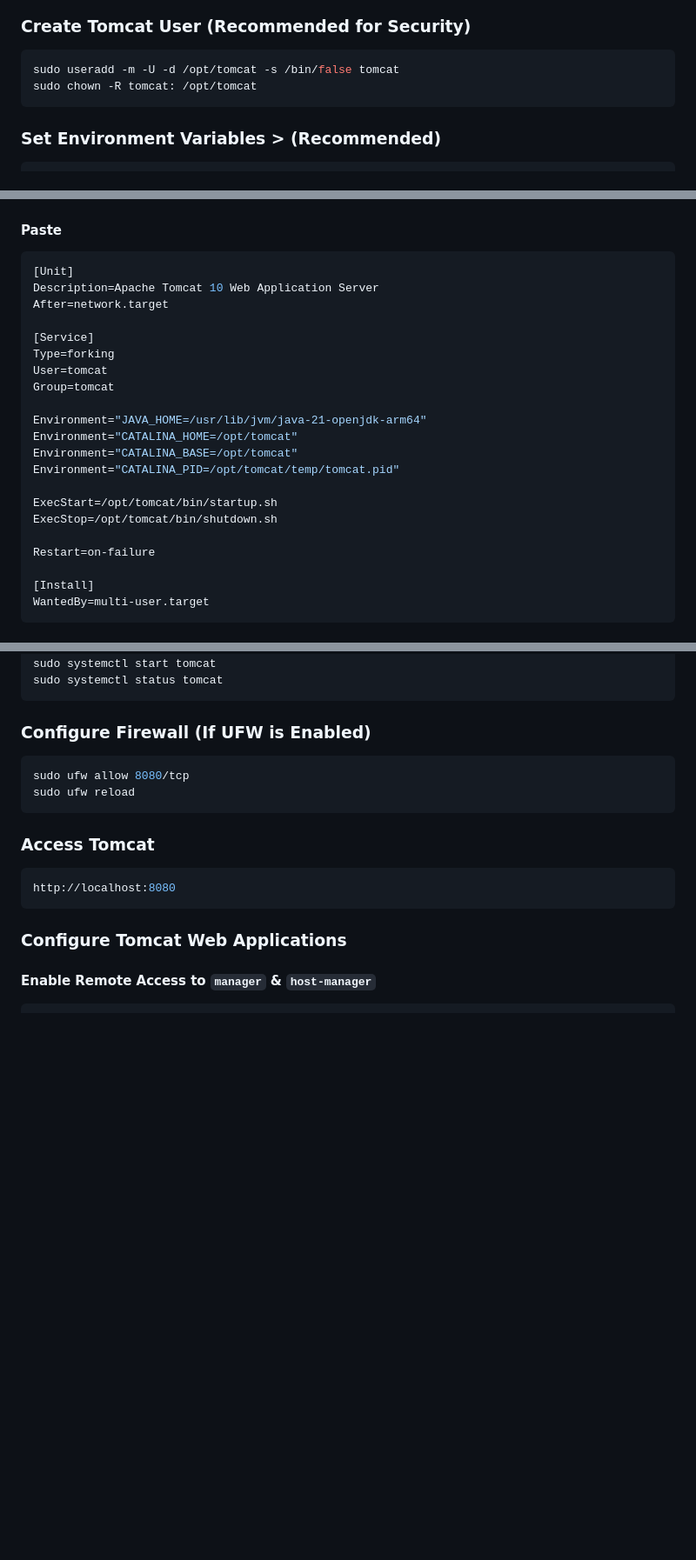
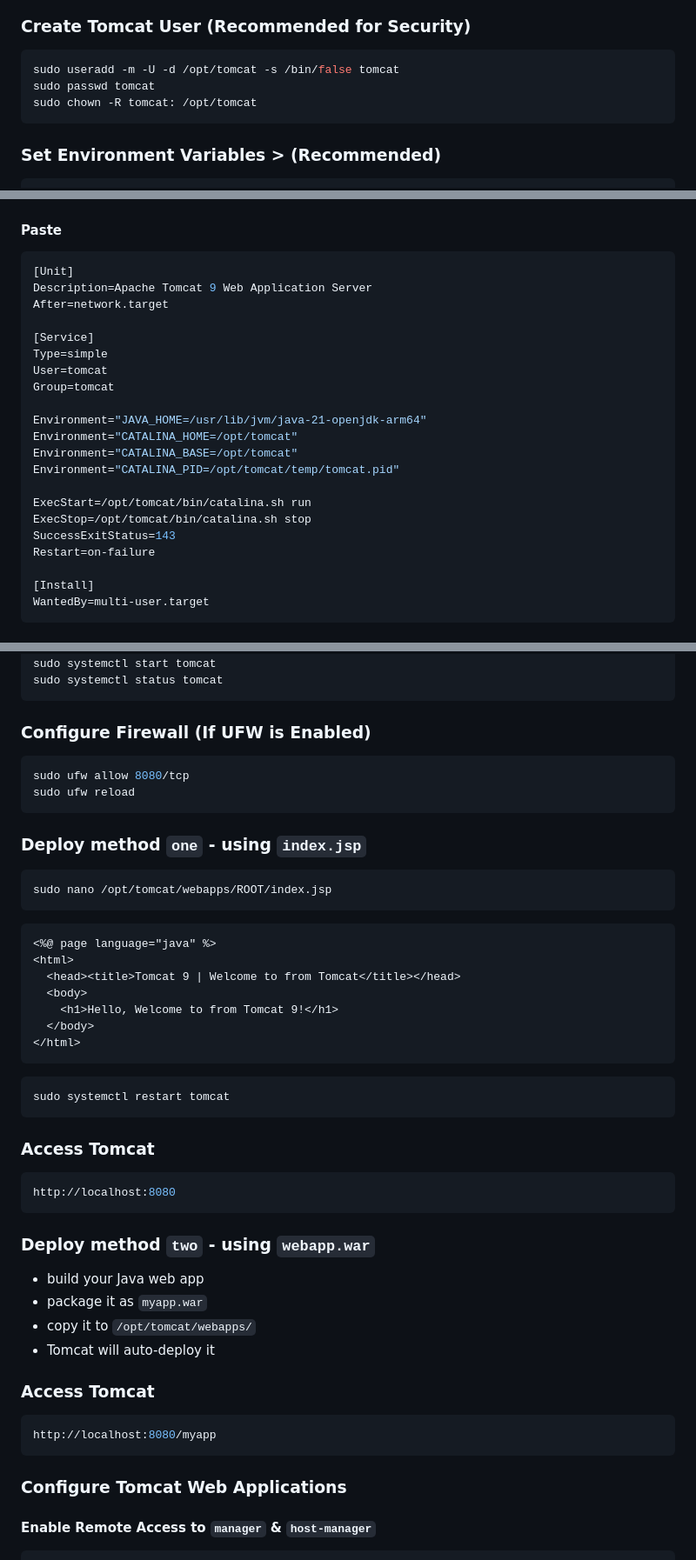
Before and after one commit to jakir-ruet/infrastructure-configuration, a Markdown page: 02-tomcat/Readme.md, 3 parts joined by grey strips. Shown at 87% size. Rendered like a GitHub page; blank space fills up the shorter version.

Commit message:
tomcat updated

````diff
--- a/02-tomcat/Readme.md
+++ b/02-tomcat/Readme.md
@@ -23,6 +23,7 @@ sudo rm apache-tomcat-10.1.42.tar.gz
 
 ```bash
 sudo useradd -m -U -d /opt/tomcat -s /bin/false tomcat
+sudo passwd tomcat
 sudo chown -R tomcat: /opt/tomcat
 ```
 
@@ -64,11 +65,11 @@ sudo vi /etc/systemd/system/tomcat.service
 
 ```bash
 [Unit]
-Description=Apache Tomcat 10 Web Application Server
+Description=Apache Tomcat 9 Web Application Server
 After=network.target
 
 [Service]
-Type=forking
+Type=simple
 User=tomcat
 Group=tomcat
 
@@ -77,9 +78,9 @@ Environment="CATALINA_HOME=/opt/tomcat"
 Environment="CATALINA_BASE=/opt/tomcat"
 Environment="CATALINA_PID=/opt/tomcat/temp/tomcat.pid"
 
-ExecStart=/opt/tomcat/bin/startup.sh
-ExecStop=/opt/tomcat/bin/shutdown.sh
-
+ExecStart=/opt/tomcat/bin/catalina.sh run
+ExecStop=/opt/tomcat/bin/catalina.sh stop
+SuccessExitStatus=143
 Restart=on-failure
 
 [Install]
@@ -102,10 +103,43 @@ sudo ufw allow 8080/tcp
 sudo ufw reload
 ```
 
+### Deploy method `one` - using `index.jsp`
+
+```bash
+sudo nano /opt/tomcat/webapps/ROOT/index.jsp
+```
+
+```html
+<%@ page language="java" %>
+<html>
+  <head><title>Tomcat 9 | Welcome to from Tomcat</title></head>
+  <body>
+    <h1>Hello, Welcome to from Tomcat 9!</h1>
+  </body>
+</html>
+```
+
+```bash
+sudo systemctl restart tomcat
+```
+
 ### Access Tomcat
 
 ```bash
 http://localhost:8080
+```
+
+### Deploy method `two` - using `webapp.war`
+
+- build your Java web app
+- package it as `myapp.war`
+- copy it to `/opt/tomcat/webapps/`
+- Tomcat will auto-deploy it
+
+### Access Tomcat
+
+```bash
+http://localhost:8080/myapp
 ```
 
 ### Configure Tomcat Web Applications
````
Also changed, not shown: 04-ansible/Readme.md (+11 -10 lines).
